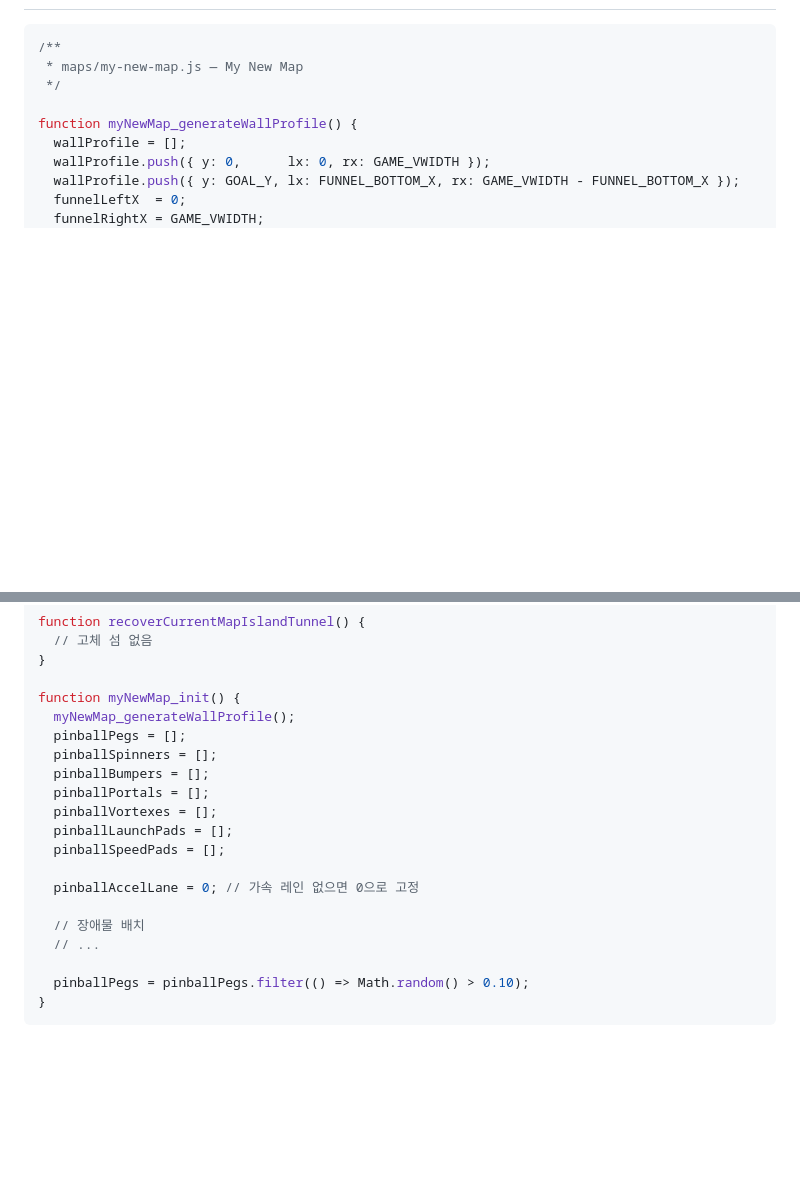
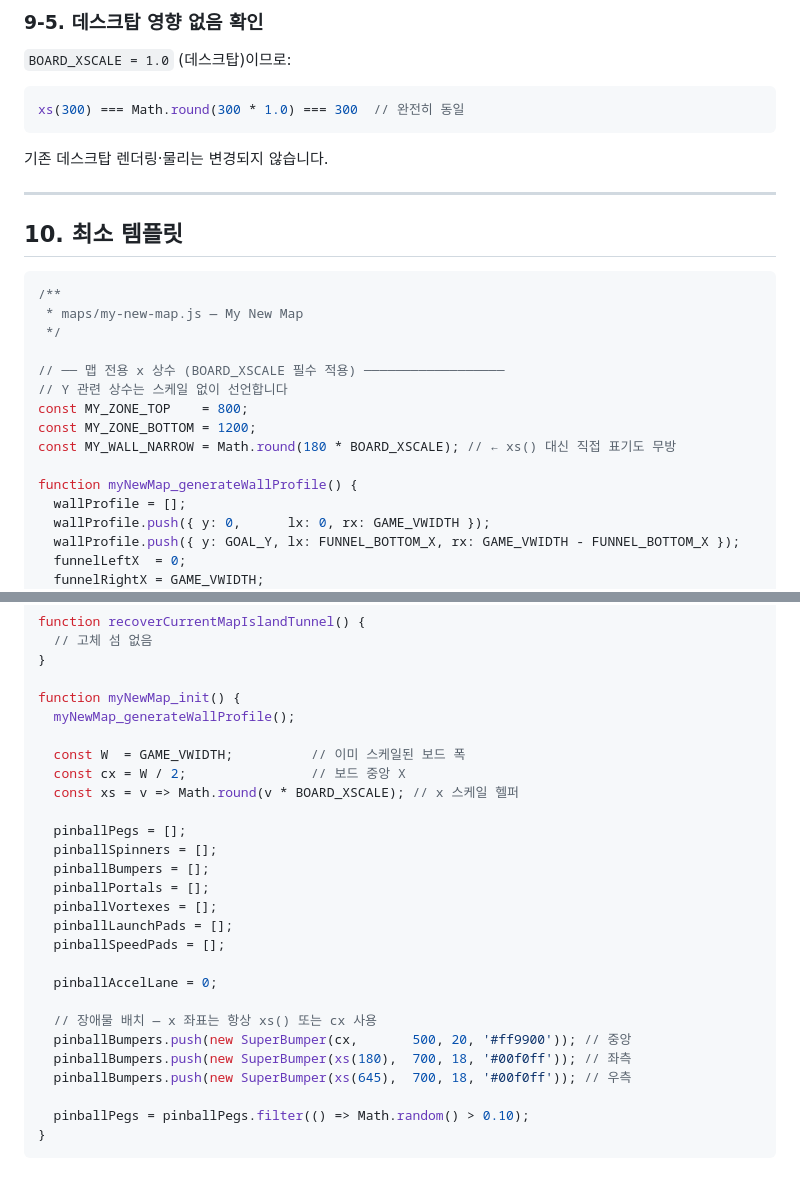
Before and after one commit to yskkkkkk/chaos-drop, a Markdown page: docs/MAP_GUIDE.md, 2 parts joined by grey strips. Rendered like a GitHub page; blank space fills up the shorter version.

````diff
--- a/docs/MAP_GUIDE.md
+++ b/docs/MAP_GUIDE.md
@@ -228,8 +286,27 @@ new TeleportPortal(x1, y1, x2, y2, color, name)
+### 9-5. 데스크탑 영향 없음 확인
+
+`BOARD_XSCALE = 1.0` (데스크탑)이므로:
+
+```js
+xs(300) === Math.round(300 * 1.0) === 300  // 완전히 동일
+```
+
+기존 데스크탑 렌더링·물리는 변경되지 않습니다.
+
+---
+
+## 10. 최소 템플릿
 
 ```js
 /**
  * maps/my-new-map.js — My New Map
  */
+
+// ── 맵 전용 x 상수 (BOARD_XSCALE 필수 적용) ──────────────────
+// Y 관련 상수는 스케일 없이 선언합니다
+const MY_ZONE_TOP    = 800;
+const MY_ZONE_BOTTOM = 1200;
+const MY_WALL_NARROW = Math.round(180 * BOARD_XSCALE); // ← xs() 대신 직접 표기도 무방
 
 function myNewMap_generateWallProfile() {
   wallProfile = [];
@@ -253,6 +330,11 @@ function recoverCurrentMapIslandTunnel() {
 
 function myNewMap_init() {
   myNewMap_generateWallProfile();
+
+  const W  = GAME_VWIDTH;          // 이미 스케일된 보드 폭
+  const cx = W / 2;                // 보드 중앙 X
+  const xs = v => Math.round(v * BOARD_XSCALE); // x 스케일 헬퍼
+
   pinballPegs = [];
   pinballSpinners = [];
   pinballBumpers = [];
@@ -261,10 +343,12 @@ function myNewMap_init() {
   pinballLaunchPads = [];
   pinballSpeedPads = [];
 
-  pinballAccelLane = 0; // 가속 레인 없으면 0으로 고정
+  pinballAccelLane = 0;
 
-  // 장애물 배치
-  // ...
+  // 장애물 배치 — x 좌표는 항상 xs() 또는 cx 사용
+  pinballBumpers.push(new SuperBumper(cx,       500, 20, '#ff9900')); // 중앙
+  pinballBumpers.push(new SuperBumper(xs(180),  700, 18, '#00f0ff')); // 좌측
+  pinballBumpers.push(new SuperBumper(xs(645),  700, 18, '#00f0ff')); // 우측
 
   pinballPegs = pinballPegs.filter(() => Math.random() > 0.10);
 }
````
Also changed, not shown: other parts of docs/MAP_GUIDE.md (+67 -9 lines).
